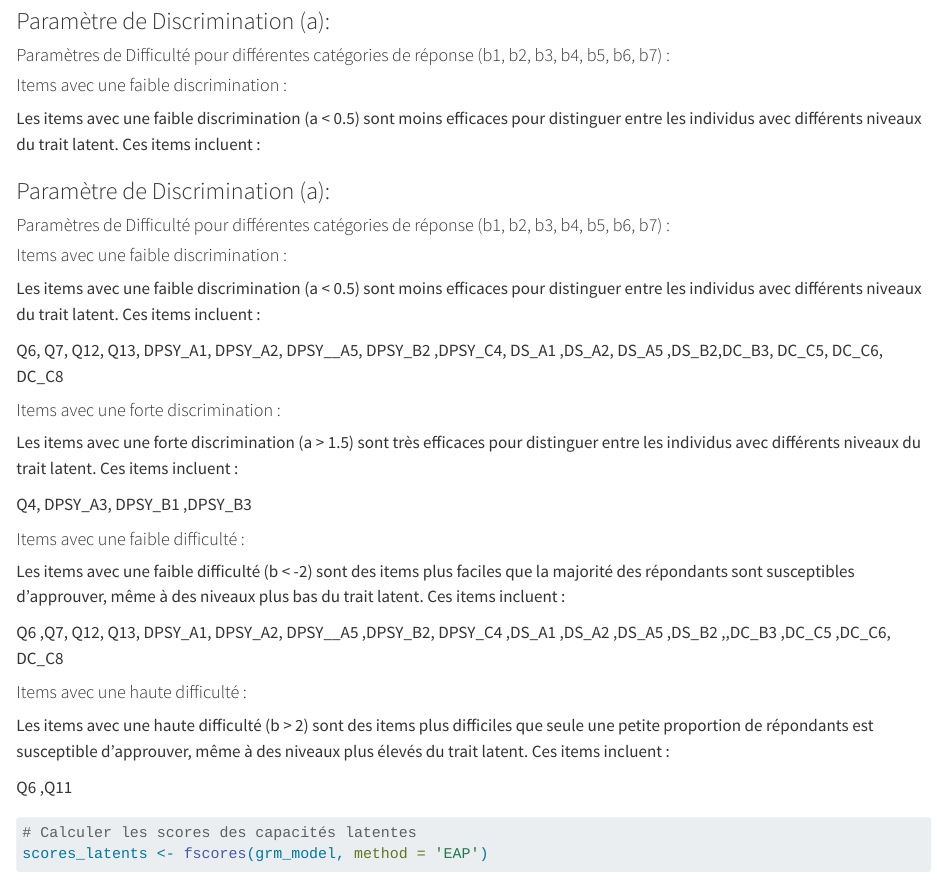
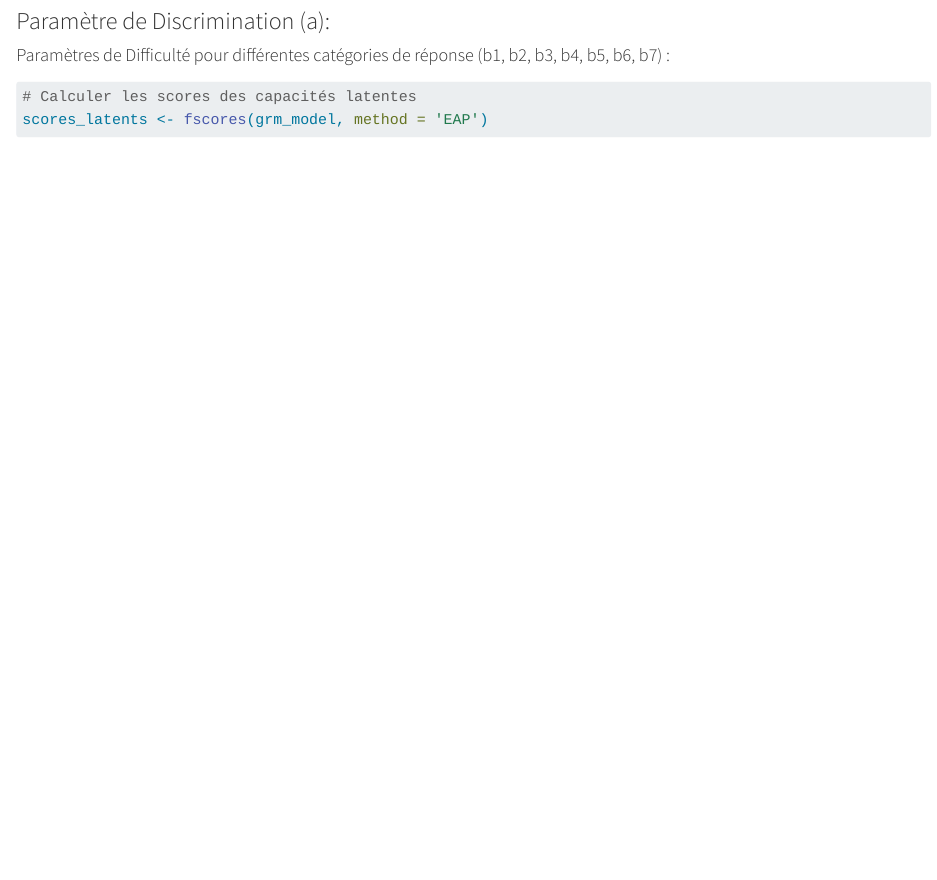
Before and after one commit to admmuaka/repository_irt, a Quarto document (reports/last.qmd): the page in a window 1100 px wide, from 1290 px down. Rendered offline with R 4.5, knitr and Pandoc in place of Quarto, with nearby package versions; some code elsewhere in the file could not run offline; long lines of code are wrapped.

Commit message:
Update last.qmd

````diff
--- a/reports/last.qmd
+++ b/reports/last.qmd
@@ -541,37 +541,6 @@ print(setNames(high_difficulty_items, high_difficulty_names))
 
 #### Paramètres de Difficulté pour différentes catégories de réponse (b1, b2, b3, b4, b5, b6, b7) :
 
-#### Items avec une faible discrimination :
-
-Les items avec une faible discrimination (a \< 0.5) sont moins efficaces pour distinguer entre les individus avec différents niveaux du trait latent. Ces items incluent :
-
-### Paramètre de Discrimination (a):
-
-#### Paramètres de Difficulté pour différentes catégories de réponse (b1, b2, b3, b4, b5, b6, b7) :
-
-#### Items avec une faible discrimination :
-
-Les items avec une faible discrimination (a \< 0.5) sont moins efficaces pour distinguer entre les individus avec différents niveaux du trait latent. Ces items incluent :
-
-Q6, Q7, Q12, Q13, DPSY_A1, DPSY_A2, DPSY\_\_A5, DPSY_B2 ,DPSY_C4, DS_A1 ,DS_A2, DS_A5 ,DS_B2,DC_B3, DC_C5, DC_C6, DC_C8
-
-#### Items avec une forte discrimination :
-
-Les items avec une forte discrimination (a \> 1.5) sont très efficaces pour distinguer entre les individus avec différents niveaux du trait latent. Ces items incluent :
-
-Q4, DPSY_A3, DPSY_B1 ,DPSY_B3
-
-#### Items avec une faible difficulté :
-
-Les items avec une faible difficulté (b \< -2) sont des items plus faciles que la majorité des répondants sont susceptibles d'approuver, même à des niveaux plus bas du trait latent. Ces items incluent :
-
-Q6 ,Q7, Q12, Q13, DPSY_A1, DPSY_A2, DPSY\_\_A5 ,DPSY_B2, DPSY_C4 ,DS_A1 ,DS_A2 ,DS_A5 ,DS_B2 ,,DC_B3 ,DC_C5 ,DC_C6, DC_C8
-
-#### Items avec une haute difficulté :
-
-Les items avec une haute difficulté (b \> 2) sont des items plus difficiles que seule une petite proportion de répondants est susceptible d'approuver, même à des niveaux plus élevés du trait latent. Ces items incluent :
-
-Q6 ,Q11
 
 ```{r}
 # Calculer les scores des capacités latentes
````
